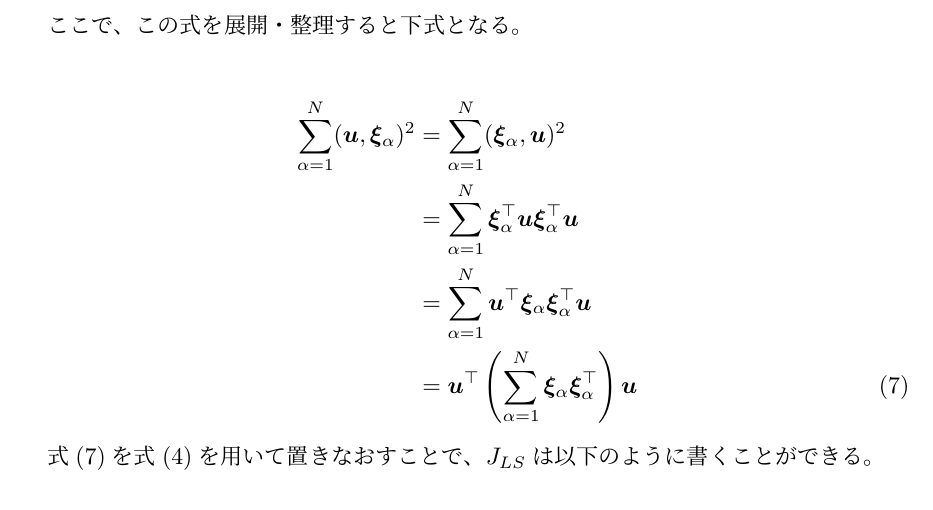
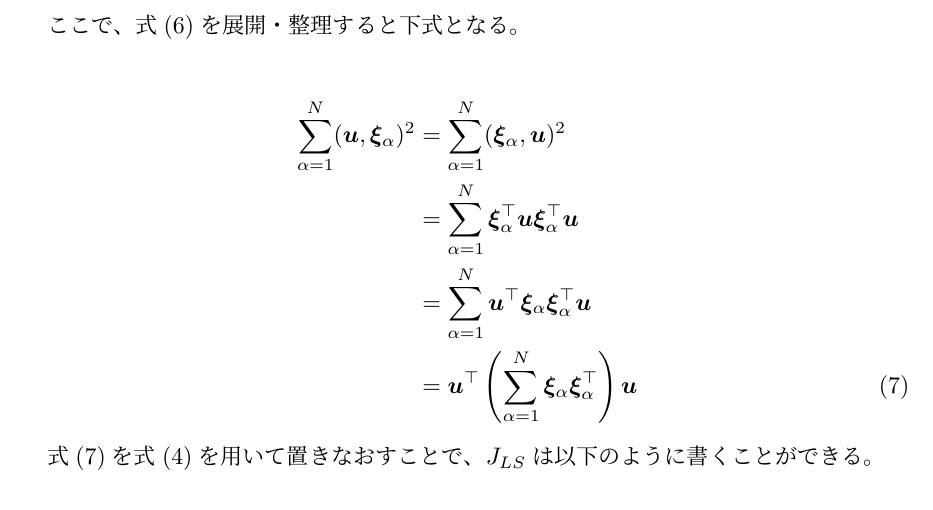
Before and after one commit to NumataTeruaki/AIP_report, a LaTeX document (AIP_report.tex): part of page 2 of 3, cut so that both start at the same text. Compiled offline with pLaTeX and dvipdfmx.

Commit message:
ラベル追加

```diff
--- a/AIP_report.tex
+++ b/AIP_report.tex
@@ -48,7 +48,7 @@
   \end{equation}
 
   最小二乗法は、この考えに基づき、$J_{LS}$を目的関数として最小化することで、$\bm{u}$を推測する手法である。\par
-  ここで、この式を展開・整理すると下式となる。
+  ここで、式(\ref{eq:JLS})を展開・整理すると下式となる。
 
   \begin{align}
     \sum_{\alpha = 1}^N (\bm{u}, \xia)^2 &= \sum_{\alpha = 1}^N (\xia, \bm{u})^2 \nonumber \\
```
Also changed, not shown: AIP_report.tex (2 more changed lines).
